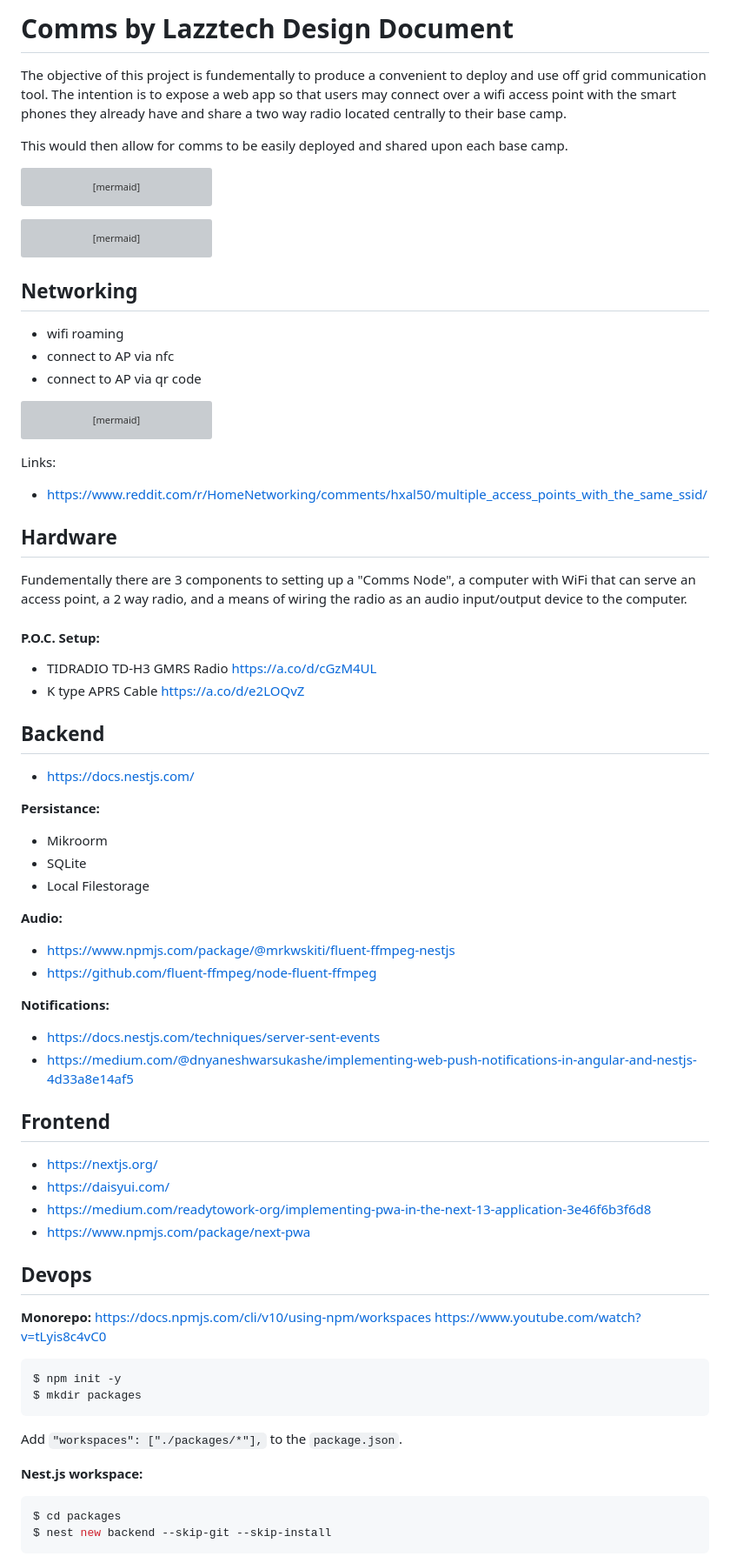
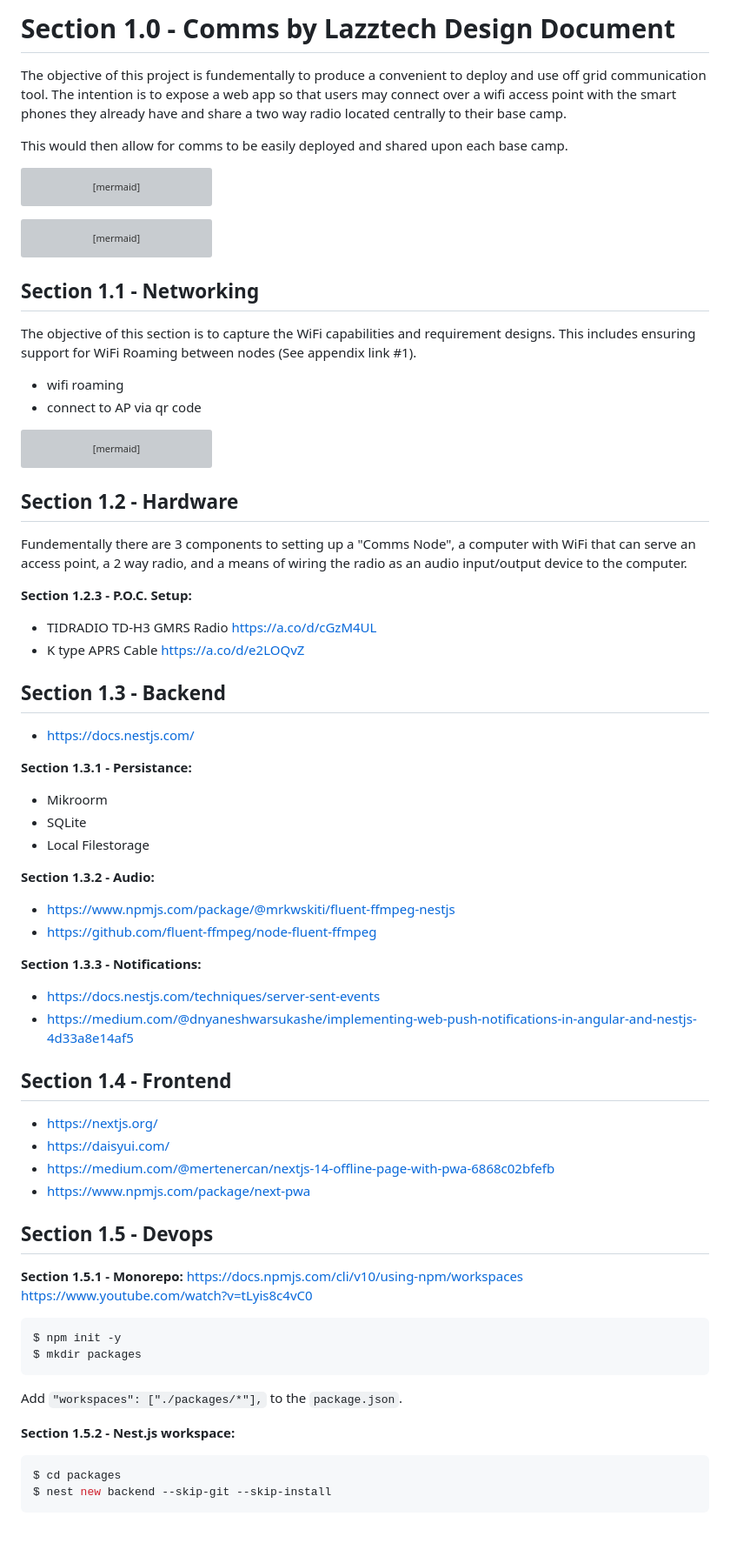
Before and after one commit to Lazztech/Comms, a Markdown page: docs/design.md, the part around the change printed below. Shown: that part at 87% size. Rendered like a GitHub page; blank space fills up the shorter version; grey boxes are pictures that could not be loaded.

Commit message:
design sections

````diff
--- a/docs/design.md
+++ b/docs/design.md
@@ -1,4 +1,4 @@
-# Comms by Lazztech Design Document
+# Section 1.0 - Comms by Lazztech Design Document
 
 The objective of this project is fundementally to produce a convenient to deploy and use off grid communication tool. The intention is to expose a web app so that users may connect over a wifi access point with the smart phones they already have and share a two way radio located centrally to their base camp.
 
@@ -54,10 +54,10 @@ flowchart BT;
     commsNode3 <--> uhf-vhf;
 ```
 
-## Networking
+## Section 1.1 - Networking
+The objective of this section is to capture the WiFi capabilities and requirement designs. This includes ensuring support for WiFi Roaming between nodes (See appendix link #1).
 
 - wifi roaming
-- connect to AP via nfc
 - connect to AP via qr code
 
 ```mermaid
@@ -75,42 +75,40 @@ flowchart BT;
     node1user2 <--> commsNode2;
     node1user2 <--> commsNode3;
 ```
-Links:
-- https://www.reddit.com/r/HomeNetworking/comments/hxal50/multiple_access_points_with_the_same_ssid/
 
-## Hardware
+## Section 1.2 - Hardware
 
 Fundementally there are 3 components to setting up a "Comms Node", a computer with WiFi that can serve an access point, a 2 way radio, and a means of wiring the radio as an audio input/output device to the computer.
 
-#### P.O.C. Setup:
+**Section 1.2.3 - P.O.C. Setup:**
 - TIDRADIO TD-H3 GMRS Radio https://a.co/d/cGzM4UL
 - K type APRS Cable https://a.co/d/e2LOQvZ
 
-## Backend
+## Section 1.3 - Backend
 - https://docs.nestjs.com/
 
-**Persistance:**
+**Section 1.3.1 - Persistance:**
 - Mikroorm
 - SQLite
 - Local Filestorage
 
-**Audio:**
+**Section 1.3.2 - Audio:**
 - https://www.npmjs.com/package/@mrkwskiti/fluent-ffmpeg-nestjs
 - https://github.com/fluent-ffmpeg/node-fluent-ffmpeg
 
-**Notifications:**
+**Section 1.3.3 - Notifications:**
 - https://docs.nestjs.com/techniques/server-sent-events
 - https://medium.com/@dnyaneshwarsukashe/implementing-web-push-notifications-in-angular-and-nestjs-4d33a8e14af5
 
-## Frontend
+## Section 1.4 - Frontend
 - https://nextjs.org/
 - https://daisyui.com/
-- https://medium.com/readytowork-org/implementing-pwa-in-the-next-13-application-3e46f6b3f6d8
+- https://medium.com/@mertenercan/nextjs-14-offline-page-with-pwa-6868c02bfefb
 - https://www.npmjs.com/package/next-pwa
 
-## Devops
+## Section 1.5 - Devops
 
-**Monorepo:**
+**Section 1.5.1 - Monorepo:**
 https://docs.npmjs.com/cli/v10/using-npm/workspaces
 https://www.youtube.com/watch?v=tLyis8c4vC0
 
@@ -121,7 +119,7 @@ $ mkdir packages
 
 Add `"workspaces": ["./packages/*"],` to the `package.json`.
 
-**Nest.js workspace:**
+**Section 1.5.2 - Nest.js workspace:**
 
 ```bash
 $ cd packages
````
Also changed, not shown: other parts of docs/design.md (+8 -1 lines).
